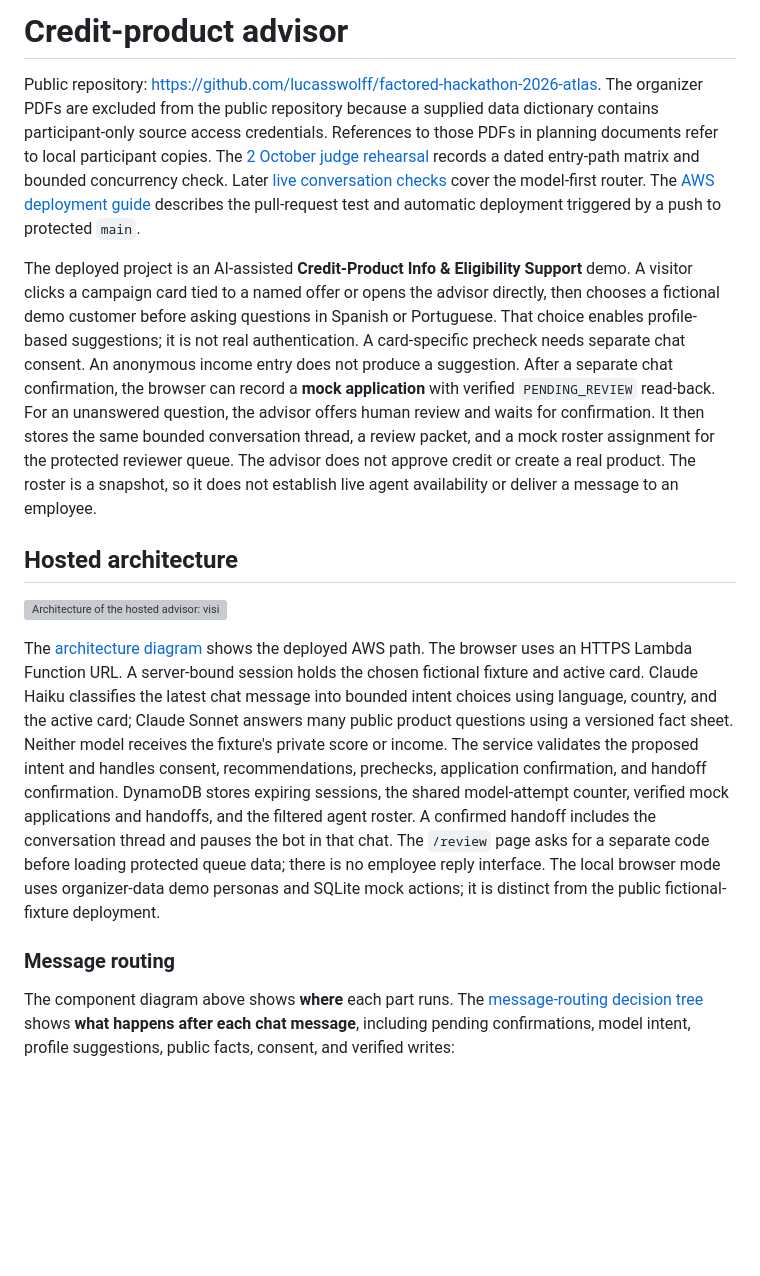
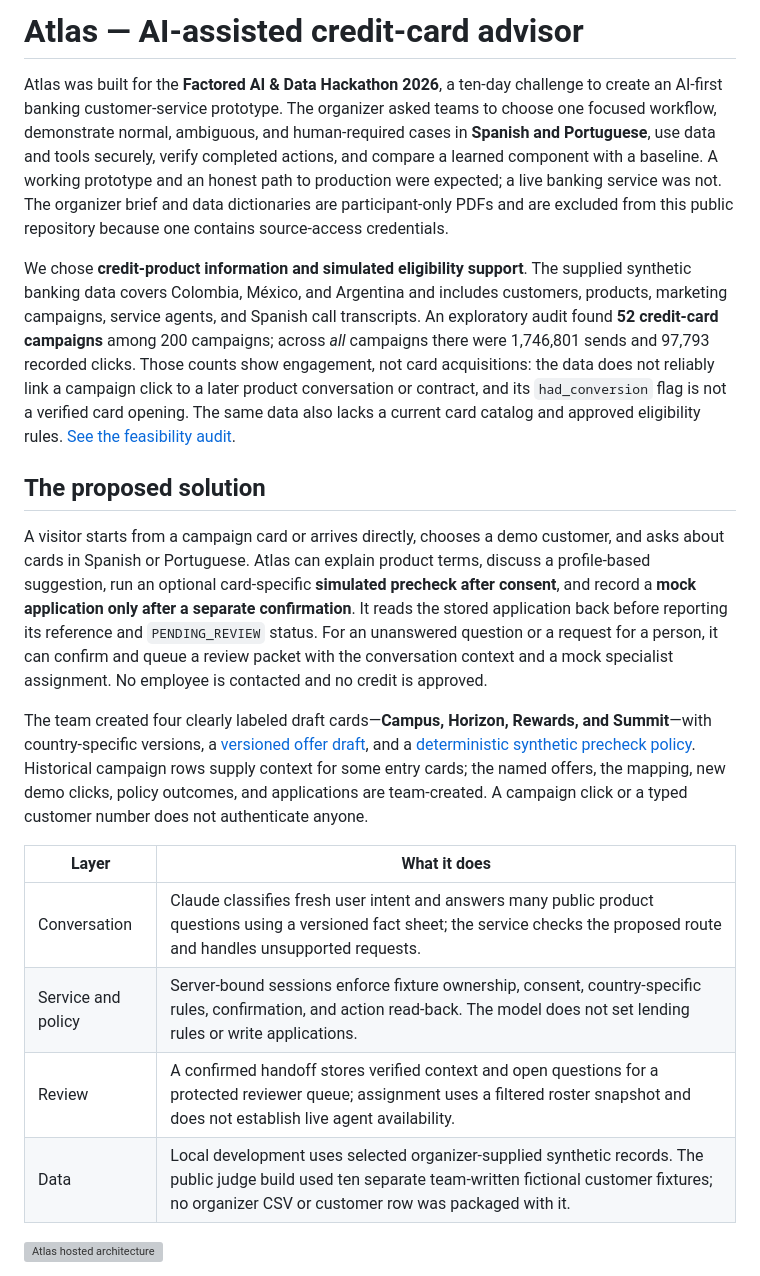
Before and after one commit to lucasswolff/factored-hackathon-2026-atlas, a Markdown page: README.md, the part around one of its changes. Rendered like a GitHub page; blank space fills up the shorter version; grey boxes are pictures that could not be loaded.

```diff
--- a/README.md
+++ b/README.md
@@ -1,29 +1,21 @@
-# Credit-product advisor
+# Atlas — AI-assisted credit-card advisor
 
-Public repository: https://github.com/lucasswolff/factored-hackathon-2026-atlas.
-The organizer PDFs are excluded from the public repository because a supplied
-data dictionary contains participant-only source access credentials. References
-to those PDFs in planning documents refer to local participant copies. The
-[2 October judge rehearsal](docs/judge_rehearsal_2026-10-02.md) records a dated
-entry-path matrix and bounded concurrency check. Later
-[live conversation checks](docs/live_conversation_checks_2026-10-04.md) cover
-the model-first router.
-The [AWS deployment guide](infra/aws/README.md#automatic-code-deployment-from-protected-main)
-describes the pull-request test and automatic deployment triggered by a push
-to protected `main`.
+Atlas was built for the **Factored AI & Data Hackathon 2026**, a ten-day challenge to create an AI-first banking customer-service prototype. The organizer asked teams to choose one focused workflow, demonstrate normal, ambiguous, and human-required cases in **Spanish and Portuguese**, use data and tools securely, verify completed actions, and compare a learned component with a baseline. A working prototype and an honest path to production were expected; a live banking service was not. The organizer brief and data dictionaries are participant-only PDFs and are excluded from this public repository because one contains source-access credentials.
 
-The deployed project is an AI-assisted **Credit-Product Info & Eligibility Support** demo. A visitor clicks a campaign card tied to a named offer or opens the advisor directly, then chooses a fictional demo customer before asking questions in Spanish or Portuguese. That choice enables profile-based suggestions; it is not real authentication. A card-specific precheck needs separate chat consent. An anonymous income entry does not produce a suggestion. After a separate chat confirmation, the browser can record a **mock application** with verified `PENDING_REVIEW` read-back. For an unanswered question, the advisor offers human review and waits for confirmation. It then stores the same bounded conversation thread, a review packet, and a mock roster assignment for the protected reviewer queue. The advisor does not approve credit or create a real product. The roster is a snapshot, so it does not establish live agent availability or deliver a message to an employee.
+We chose **credit-product information and simulated eligibility support**. The supplied synthetic banking data covers Colombia, México, and Argentina and includes customers, products, marketing campaigns, service agents, and Spanish call transcripts. An exploratory audit found **52 credit-card campaigns** among 200 campaigns; across *all* campaigns there were 1,746,801 sends and 97,793 recorded clicks. Those counts show engagement, not card acquisitions: the data does not reliably link a campaign click to a later product conversation or contract, and its `had_conversion` flag is not a verified card opening. The same data also lacks a current card catalog and approved eligibility rules. [See the feasibility audit](docs/credit_marketing_feasibility.md).
 
-## Hosted architecture
+## The proposed solution
 
-![Architecture of the hosted advisor: visitor entry and fixture selection lead to a Lambda-hosted conversation service; Claude classifies fresh intent and answers grounded public questions, while the service controls policy, consent, and verified DynamoDB actions.](docs/architecture.svg)
+A visitor starts from a campaign card or arrives directly, chooses a demo customer, and asks about cards in Spanish or Portuguese. Atlas can explain product terms, discuss a profile-based suggestion, run an optional card-specific **simulated precheck after consent**, and record a **mock application only after a separate confirmation**. It reads the stored application back before reporting its reference and `PENDING_REVIEW` status. For an unanswered question or a request for a person, it can confirm and queue a review packet with the conversation context and a mock specialist assignment. No employee is contacted and no credit is approved.
 
-The [architecture diagram](docs/architecture.svg) shows the deployed AWS path. The browser uses an HTTPS Lambda Function URL. A server-bound session holds the chosen fictional fixture and active card. Claude Haiku classifies the latest chat message into bounded intent choices using language, country, and the active card; Claude Sonnet answers many public product questions using a versioned fact sheet. Neither model receives the fixture's private score or income. The service validates the proposed intent and handles consent, recommendations, prechecks, application confirmation, and handoff confirmation. DynamoDB stores expiring sessions, the shared model-attempt counter, verified mock applications and handoffs, and the filtered agent roster. A confirmed handoff includes the conversation thread and pauses the bot in that chat. The `/review` page asks for a separate code before loading protected queue data; there is no employee reply interface. The local browser mode uses organizer-data demo personas and SQLite mock actions; it is distinct from the public fictional-fixture deployment.
+The team created four clearly labeled draft cards—**Campus, Horizon, Rewards, and Summit**—with country-specific versions, a [versioned offer draft](plan/card_offer_terms.md), and a [deterministic synthetic precheck policy](plan/demo_credit_policy.md). Historical campaign rows supply context for some entry cards; the named offers, the mapping, new demo clicks, policy outcomes, and applications are team-created. A campaign click or a typed customer number does not authenticate anyone.
 
-### Message routing
+| Layer | What it does |
+| --- | --- |
+| Conversation | Claude classifies fresh user intent and answers many public product questions using a versioned fact sheet; the service checks the proposed route and handles unsupported requests. |
+| Service and policy | Server-bound sessions enforce fixture ownership, consent, country-specific rules, confirmation, and action read-back. The model does not set lending rules or write applications. |
+| Review | A confirmed handoff stores verified context and open questions for a protected reviewer queue; assignment uses a filtered roster snapshot and does not establish live agent availability. |
+| Data | Local development uses selected organizer-supplied synthetic records. The public judge build used ten separate team-written fictional customer fixtures; no organizer CSV or customer row was packaged with it. |
 
-The component diagram above shows **where** each part runs. The
-[message-routing decision tree](docs/message_routing.md) shows **what happens
-after each chat message**, including pending confirmations, model intent,
-profile suggestions, public facts, consent, and verified writes:
+![Atlas hosted architecture](docs/architecture.svg)
 
```
Also changed, not shown: other parts of README.md (+17 -43 lines).
